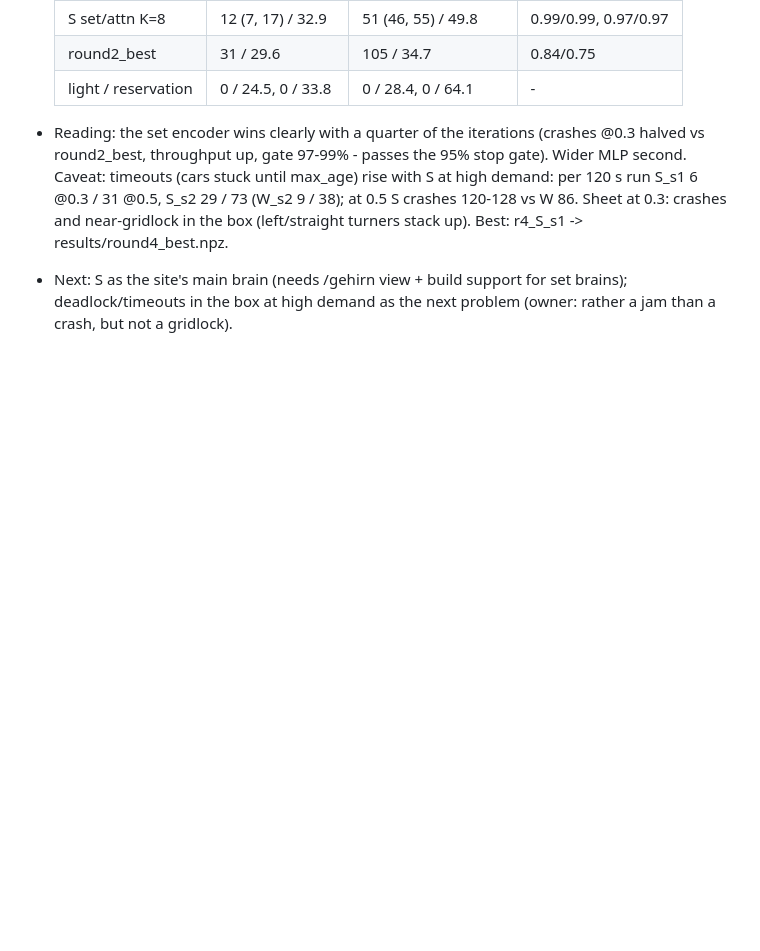
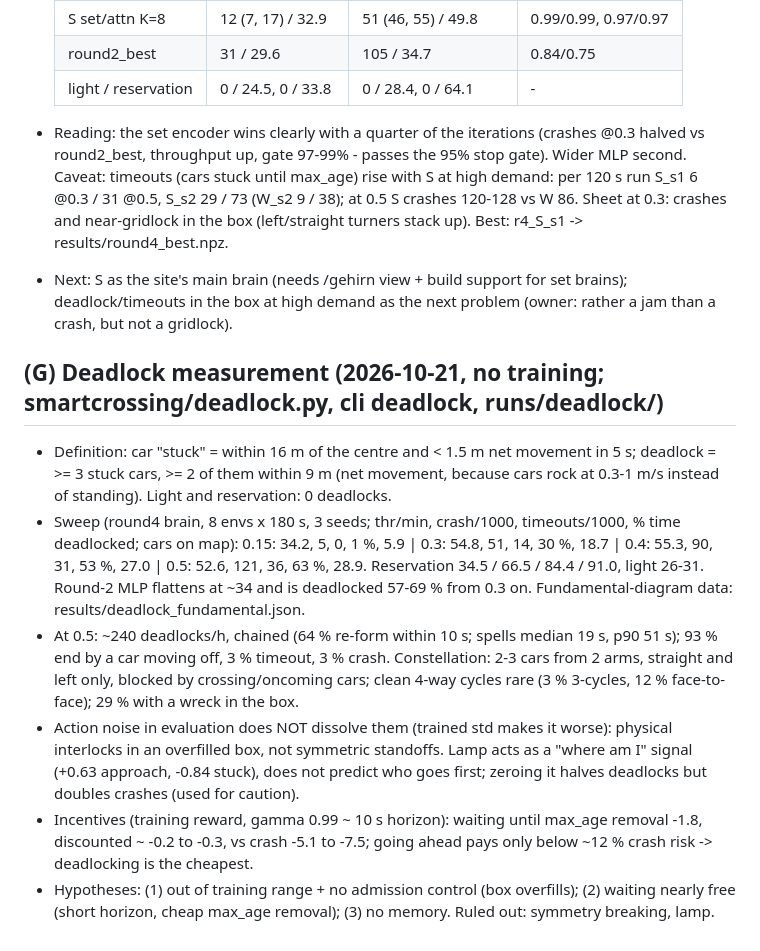
Before and after one commit to Sipsipl/smartcrossing, a Markdown page: docs/experiments.md, the part around the change. GitHub-like rendering; blank space fills up the shorter version.

Commit message:
Experiments: deadlock measurement (overfilled box, waiting nearly free; noise and lamp ruled out)
Co-Authored-By: Claude Opus 5.5 <noreply@anthropic.com>

```diff
--- a/docs/experiments.md
+++ b/docs/experiments.md
@@ -802,3 +802,22 @@ Behaviour (`analyze`, @0.15, 16 envs, ckpt_2650 / s0ft 2850):
   Best: r4_S_s1 -> results/round4_best.npz.
 - Next: S as the site's main brain (needs /gehirn view + build support for set brains); deadlock/timeouts in the
   box at high demand as the next problem (owner: rather a jam than a crash, but not a gridlock).
+
+## (G) Deadlock measurement (2026-10-21, no training; smartcrossing/deadlock.py, cli deadlock, runs/deadlock/)
+- Definition: car "stuck" = within 16 m of the centre and < 1.5 m net movement in 5 s; deadlock = >= 3 stuck
+  cars, >= 2 of them within 9 m (net movement, because cars rock at 0.3-1 m/s instead of standing). Light and
+  reservation: 0 deadlocks.
+- Sweep (round4 brain, 8 envs x 180 s, 3 seeds; thr/min, crash/1000, timeouts/1000, % time deadlocked; cars on
+  map): 0.15: 34.2, 5, 0, 1 %, 5.9 | 0.3: 54.8, 51, 14, 30 %, 18.7 | 0.4: 55.3, 90, 31, 53 %, 27.0 |
+  0.5: 52.6, 121, 36, 63 %, 28.9. Reservation 34.5 / 66.5 / 84.4 / 91.0, light 26-31. Round-2 MLP flattens at ~34
+  and is deadlocked 57-69 % from 0.3 on. Fundamental-diagram data: results/deadlock_fundamental.json.
+- At 0.5: ~240 deadlocks/h, chained (64 % re-form within 10 s; spells median 19 s, p90 51 s); 93 % end by a car
+  moving off, 3 % timeout, 3 % crash. Constellation: 2-3 cars from 2 arms, straight and left only, blocked by
+  crossing/oncoming cars; clean 4-way cycles rare (3 % 3-cycles, 12 % face-to-face); 29 % with a wreck in the box.
+- Action noise in evaluation does NOT dissolve them (trained std makes it worse): physical interlocks in an
+  overfilled box, not symmetric standoffs. Lamp acts as a "where am I" signal (+0.63 approach, -0.84 stuck), does
+  not predict who goes first; zeroing it halves deadlocks but doubles crashes (used for caution).
+- Incentives (training reward, gamma 0.99 ~ 10 s horizon): waiting until max_age removal -1.8, discounted ~ -0.2
+  to -0.3, vs crash -5.1 to -7.5; going ahead pays only below ~12 % crash risk -> deadlocking is the cheapest.
+- Hypotheses: (1) out of training range + no admission control (box overfills); (2) waiting nearly free (short
+  horizon, cheap max_age removal); (3) no memory. Ruled out: symmetry breaking, lamp.
```
